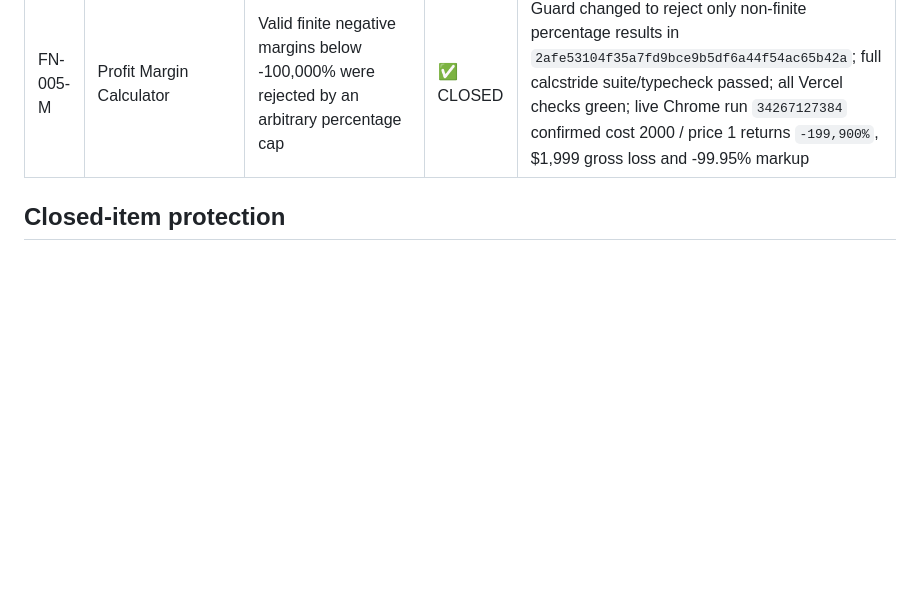
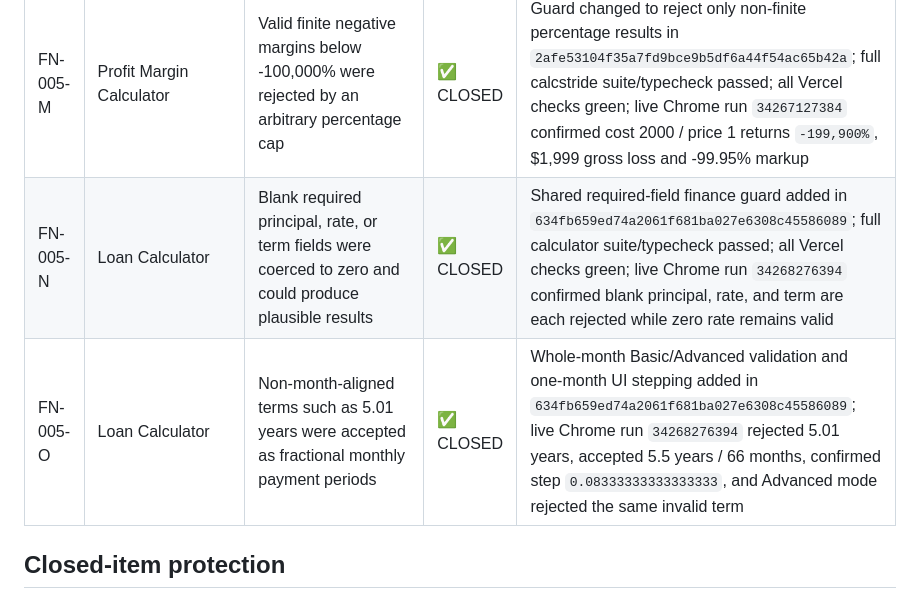
Before and after one commit to jcscheep1/figurenest, a Markdown page: FIGURENEST-STATUS.md, the part around one of its changes. Drawn GitHub-style; blank space fills up the shorter version.

Commit message:
Close Loan validation defects after live verification

```diff
--- a/FIGURENEST-STATUS.md
+++ b/FIGURENEST-STATUS.md
@@ -55,6 +55,8 @@ Create a child ID under FN-005 for every specific calculator problem. Never add
 | FN-005-K | ROI Calculator | Valid finite returns above 100,000% were rejected by an arbitrary shared business percentage cap | ✅ CLOSED | Guard changed to reject only non-finite ROI in `765b3ea6500291a81d5a83d2fb3b0c84124e1fc8`; full calcstride suite and typecheck passed; all Vercel checks green; live Chrome run `34266278643` on 2026-09-08 confirmed initial 1 → final 2000 returns `199,900%` |
 | FN-005-L | Ovulation, Period & Conception Date Estimator | Impossible Gregorian dates could be normalized instead of rejected | ✅ CLOSED | Strict Gregorian validation merged in PR #40; regression rejects 2026-02-30, 2025-02-29 and 2026-04-31; live Chrome run `34266807463` on 2026-09-08 confirmed valid leap day 2024-02-29 produces next period 2024-03-28 and ovulation 2024-03-14 |
 | FN-005-M | Profit Margin Calculator | Valid finite negative margins below -100,000% were rejected by an arbitrary percentage cap | ✅ CLOSED | Guard changed to reject only non-finite percentage results in `2afe53104f35a7fd9bce9b5df6a44f54ac65b42a`; full calcstride suite/typecheck passed; all Vercel checks green; live Chrome run `34267127384` confirmed cost 2000 / price 1 returns `-199,900%`, $1,999 gross loss and -99.95% markup |
+| FN-005-N | Loan Calculator | Blank required principal, rate, or term fields were coerced to zero and could produce plausible results | ✅ CLOSED | Shared required-field finance guard added in `634fb659ed74a2061f681ba027e6308c45586089`; full calculator suite/typecheck passed; all Vercel checks green; live Chrome run `34268276394` confirmed blank principal, rate, and term are each rejected while zero rate remains valid |
+| FN-005-O | Loan Calculator | Non-month-aligned terms such as 5.01 years were accepted as fractional monthly payment periods | ✅ CLOSED | Whole-month Basic/Advanced validation and one-month UI stepping added in `634fb659ed74a2061f681ba027e6308c45586089`; live Chrome run `34268276394` rejected 5.01 years, accepted 5.5 years / 66 months, confirmed step `0.08333333333333333`, and Advanced mode rejected the same invalid term |
 
 ## Closed-item protection
 
```
Also changed, not shown: other parts of FIGURENEST-STATUS.md (+1 -1 lines).
